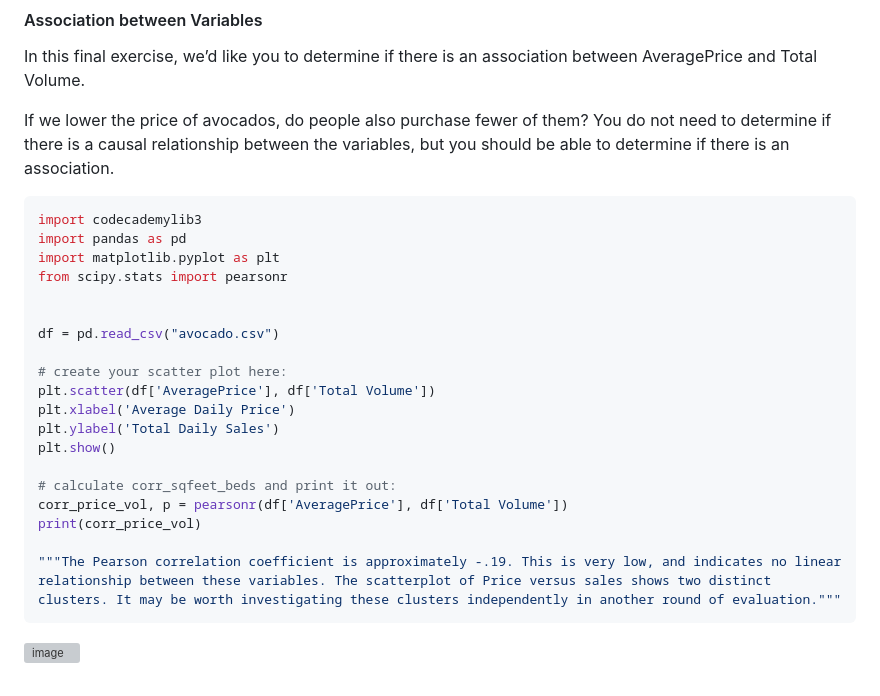
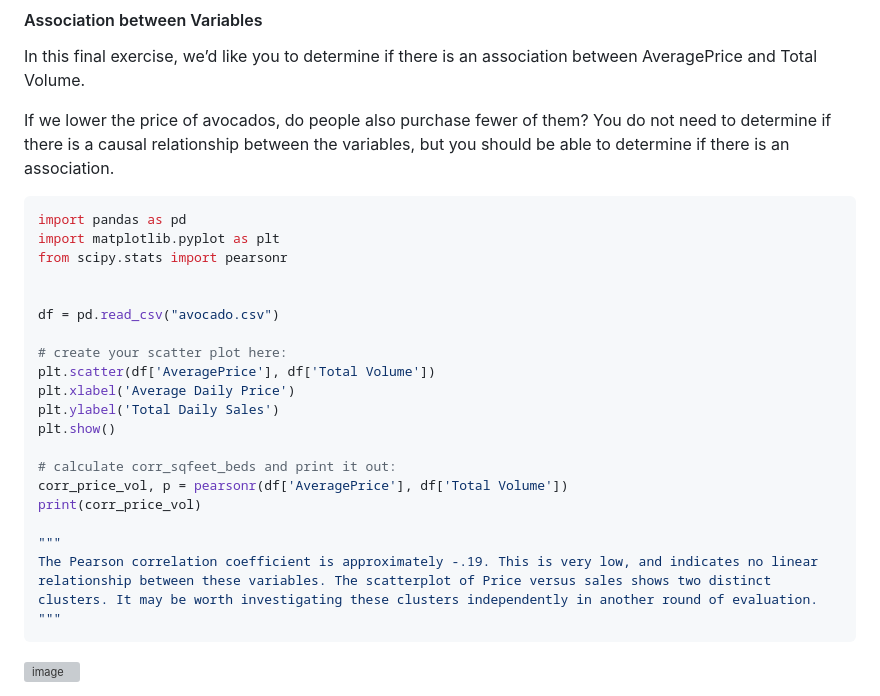
Before and after one commit to logambigaik/DataScience, a Markdown page: Housing Project/notes.md, the part around the change. Rendered like a GitHub page; grey boxes are pictures that could not be loaded.

````diff
--- a/Housing Project/notes.md
+++ b/Housing Project/notes.md
@@ -444,7 +444,6 @@ In this final exercise, we’d like you to determine if there is an association
 If we lower the price of avocados, do people also purchase fewer of them? You do not need to determine if there is a causal relationship between the variables, but you should be able to determine if there is an association.
 
 ```python
-import codecademylib3
 import pandas as pd
 import matplotlib.pyplot as plt
 from scipy.stats import pearsonr
@@ -462,7 +461,9 @@ plt.show()
 corr_price_vol, p = pearsonr(df['AveragePrice'], df['Total Volume'])
 print(corr_price_vol)
 
-"""The Pearson correlation coefficient is approximately -.19. This is very low, and indicates no linear relationship between these variables. The scatterplot of Price versus sales shows two distinct clusters. It may be worth investigating these clusters independently in another round of evaluation."""
+"""
+The Pearson correlation coefficient is approximately -.19. This is very low, and indicates no linear relationship between these variables. The scatterplot of Price versus sales shows two distinct clusters. It may be worth investigating these clusters independently in another round of evaluation.
+"""
 ```
 
 <img width="600" height="682" alt="image" src="https://github.com/user-attachments/assets/2abdc05b-de7b-460c-84eb-8145d7cd771d" />
````
